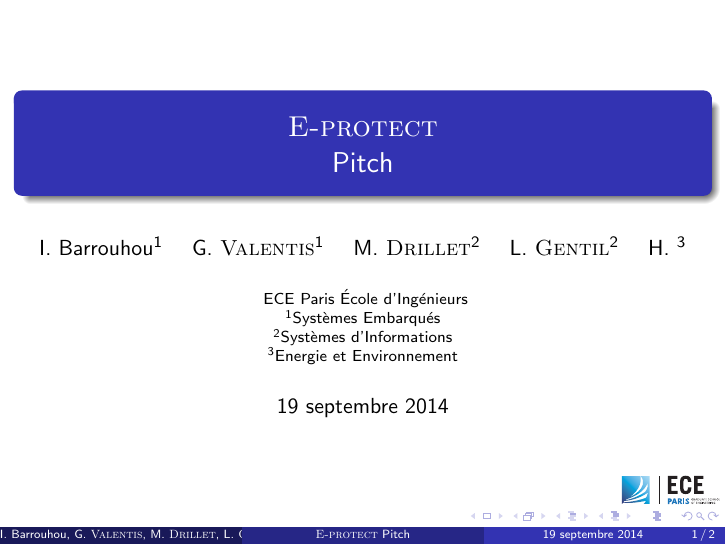
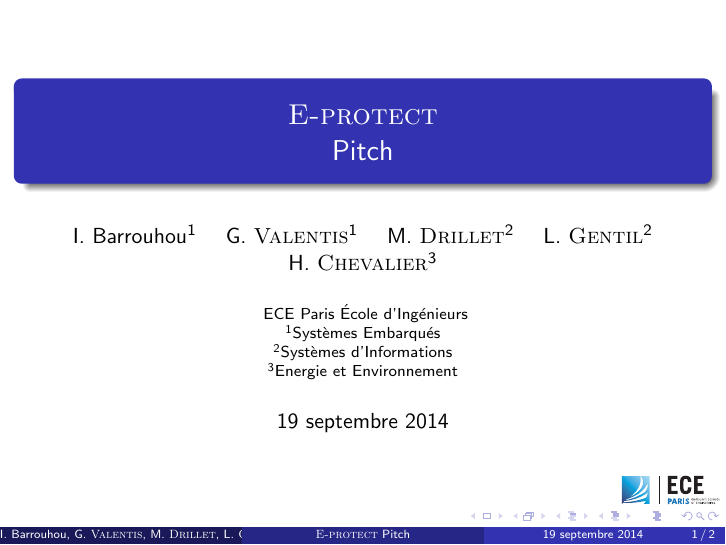
Before and after one commit to lomithrani/E-protect, LaTeX slides (slides/pitch/main.tex): page 1 of 2. Compiled offline with pdfLaTeX.

Commit message:
First commit

```diff
--- a/slides/pitch/main.tex
+++ b/slides/pitch/main.tex
@@ -52,7 +52,7 @@
 \title{\textsc{E-protect}\\ Pitch}
 
 
-\author{I.~Barrouhou\inst{1} \and G.~\textsc{Valentis}\inst{1} \and M.~\textsc{Drillet}\inst{2} \and L.~\textsc{Gentil}\inst{2} \and H.~\textsc{}\inst{3}}
+\author{I.~Barrouhou\inst{1} \and G.~\textsc{Valentis}\inst{1} \and M.~\textsc{Drillet}\inst{2} \and L.~\textsc{Gentil}\inst{2} \and H.~\textsc{Chevalier}\inst{3}}
 % - Give the names in the same order as the appear in the paper.
 % - Use the \inst{?} command only if the authors have different
 %   affiliation.
```
Also changed, not shown: SE/README.TXT (added), SI/README.TXT (added), communication/README.TXT (added), slides/pitch/main.pdf, 2 other files.
